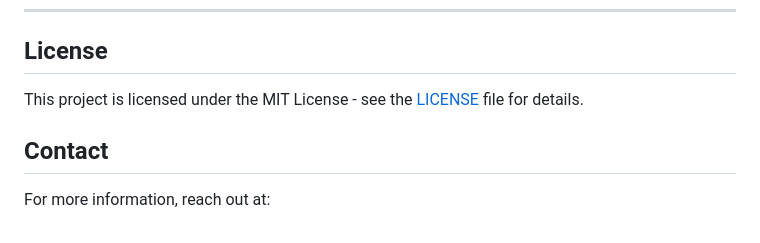
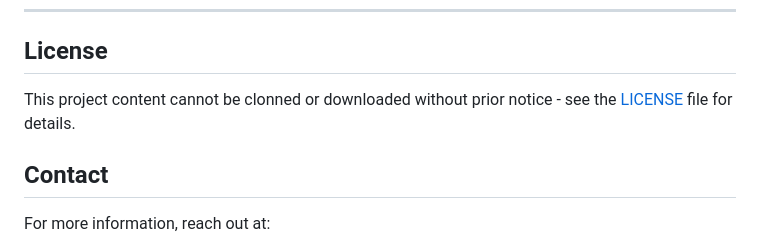
Before and after one commit to Sebukpor/multi-cancer-classification, a Markdown page: README.md, the part around the change. Rendered like a GitHub page.

```diff
--- a/README.md
+++ b/README.md
@@ -166,7 +166,7 @@ The model classifies the following cancer types:
 ---
 
 ## License
-This project is licensed under the MIT License - see the [LICENSE](LICENSE) file for details.
+This project content cannot be clonned or downloaded without prior notice - see the [LICENSE](LICENSE) file for details.
 
 ## Contact
 For more information, reach out at:
```
